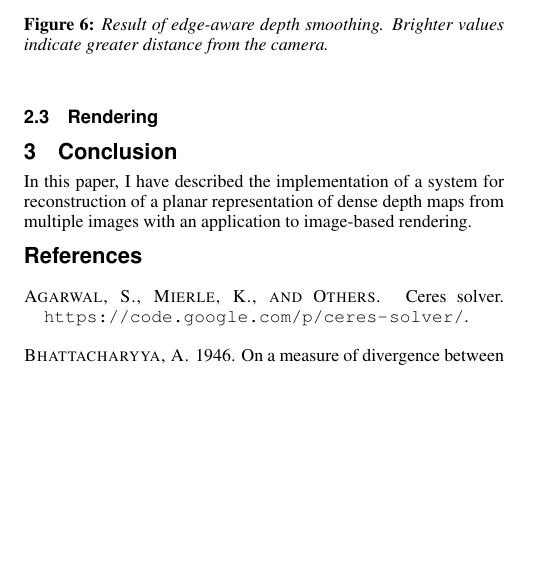
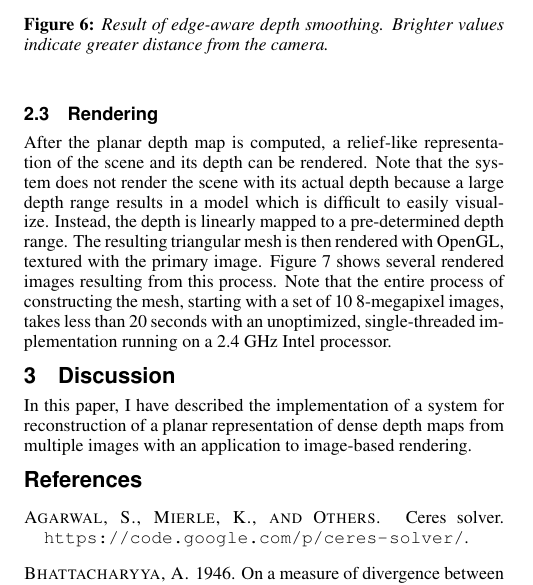
Before and after one commit to pklall/view-interp, a LaTeX paper (paper/template.tex): part of one column of page 3 of 4, cut so that both start at the same text, the shorter picture padded with empty space. Compiled offline with pdfLaTeX.

Commit message:
Paper progress

```diff
--- a/paper/template.tex
+++ b/paper/template.tex
@@ -393,18 +391,26 @@ operation on a depth map.
 
 \subsection{Rendering}
 
+After the planar depth map is computed, a relief-like representation
+of the scene and its depth can be rendered.  Note that the system
+does not render the scene with its actual depth because a large
+depth range results in a model which is difficult to easily visualize.
+Instead, the depth is linearly mapped to a pre-determined depth range.
+The resulting triangular mesh is then rendered with OpenGL, textured
+with the primary image.
+Figure~\ref{fig:rendering} shows several rendered images resulting
+from this process.  Note that the entire process of constructing the
+mesh, starting with a set of 10 8-megapixel images, takes less
+than 20 seconds with an unoptimized, single-threaded implementation
+running on a 2.4 GHz Intel processor.
 
-% TODO show rendered images
-
-% Talk about rendered images
-
-% Also talk about limitations.
-
-\section{Conclusion}
+\section{Discussion}
 
 In this paper, I have described the implementation of a system for
 reconstruction of a planar representation of dense depth maps from multiple images
 with an application to image-based rendering.
+
+% TODO Also talk about limitations and future work
 
 \begin{figure}[ht]
   \centering
```
Also changed, not shown: paper/template.tex (4 more changed lines).
